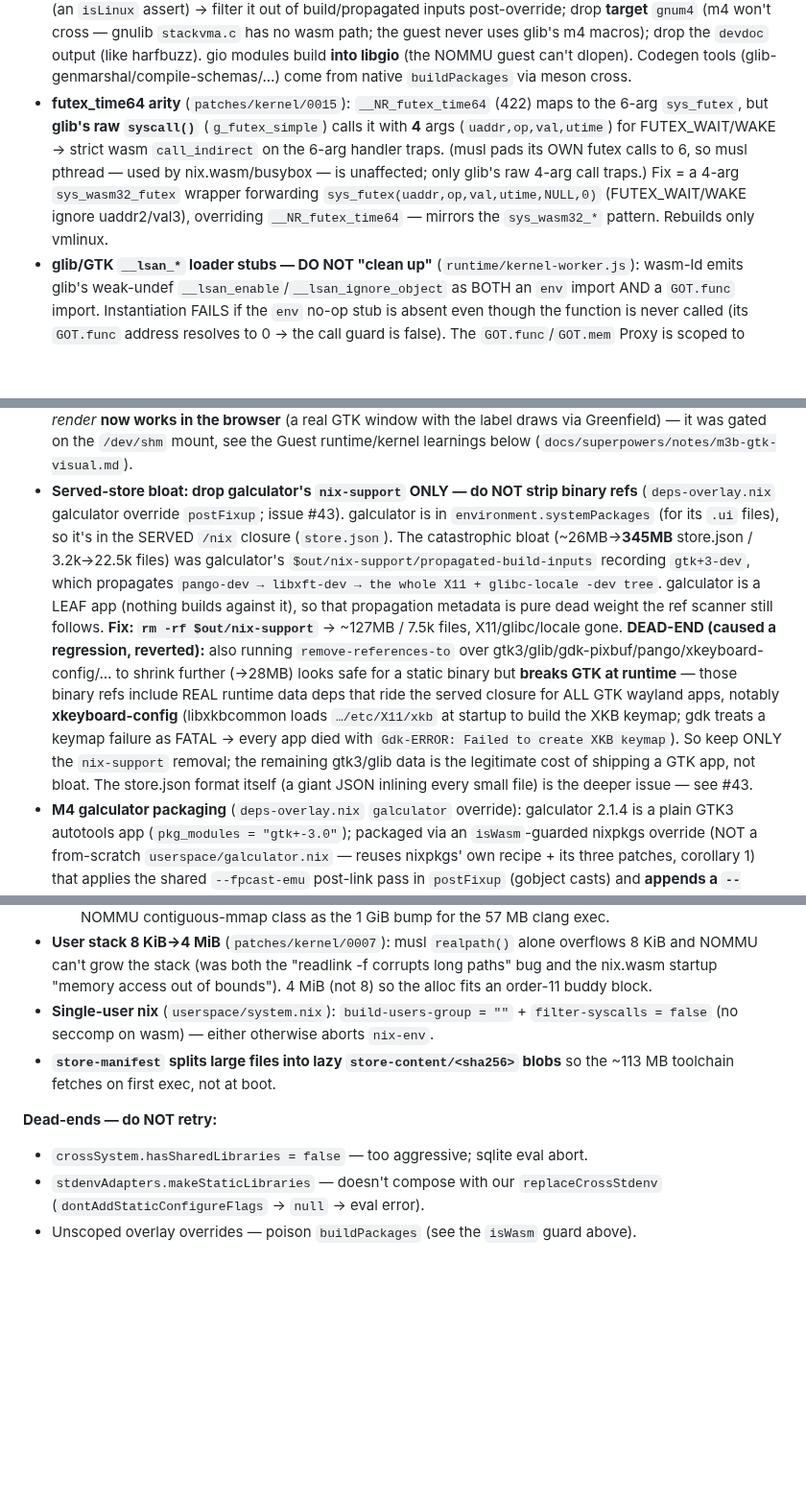
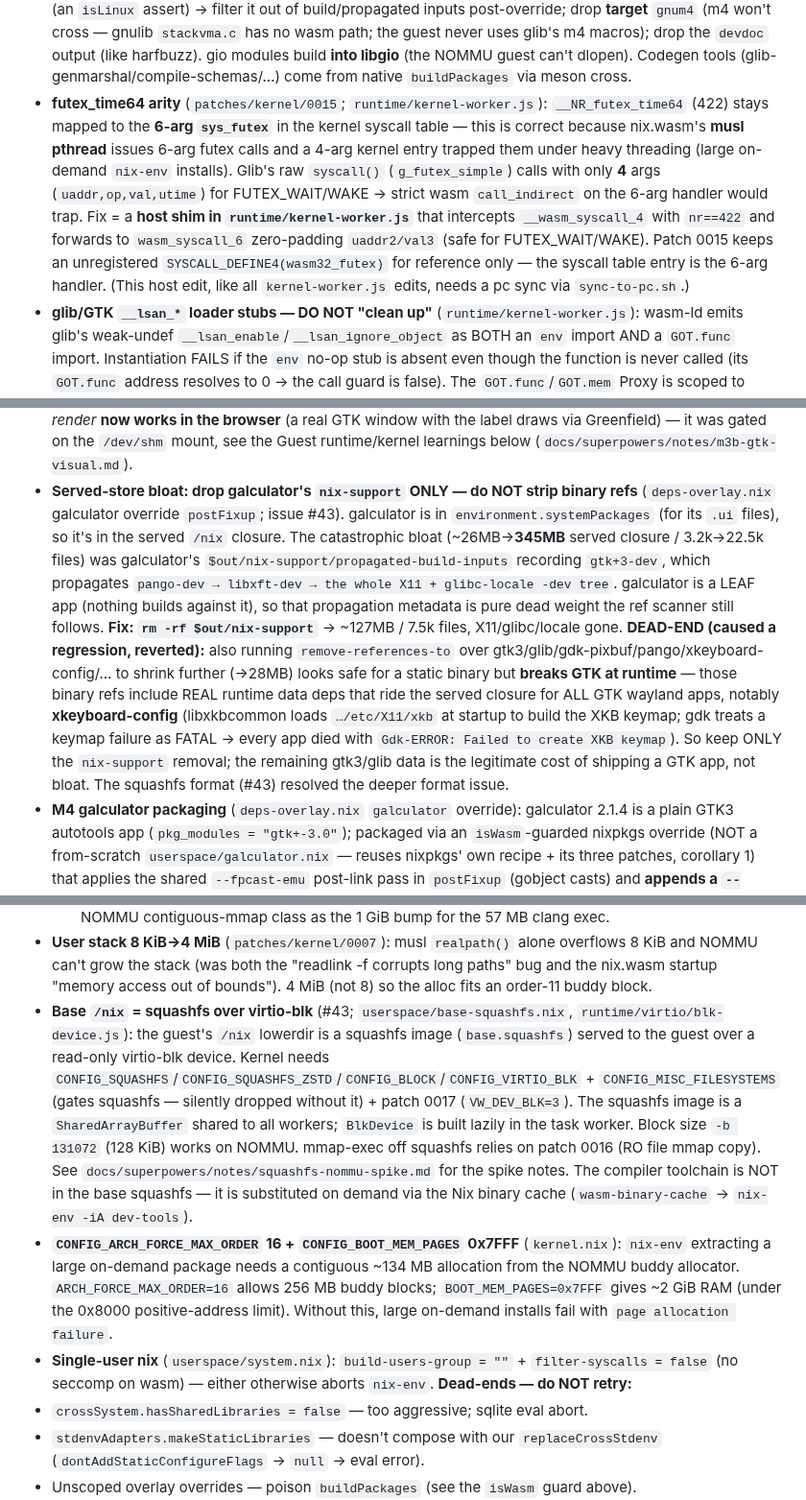
Before and after one commit to codebutler/nix-wasm, a Markdown page: CLAUDE.md, 3 parts joined by grey strips. Shown at 96% size. GitHub-like rendering; blank space fills up the shorter version.

Commit message:
docs: update CLAUDE.md for squashfs /nix serving (#43)
- Architecture: guest userspace now mounts squashfs via virtio-blk as /nix lowerdir
- Build/test: update artifact list (store.json → base.squashfs) and flake attrs
- Engine unit test count: 79 → 72 (nix-closure-store tests removed)
- Current state: add #43-done paragraph (squashfs base, on-demand toolchain via binary cache)
- Remove store-manifest lazy-blob learning (mechanism gone)
- Served-store bloat: update store.json refs; note squashfs resolved deeper format issue
- futex_time64: CORRECTED — kernel keeps 6-arg syscall table entry (correct for musl
  pthread); host kernel-worker.js shim intercepts __wasm_syscall_4 nr==422 and pads to 6
- Add new learning: base /nix = squashfs over virtio-blk (kernel config, BlkDevice,
  mmap-exec patch 0016, toolchain not in base)
- Add new learning: CONFIG_ARCH_FORCE_MAX_ORDER=16 + BOOT_MEM_PAGES=0x7FFF for large
  on-demand installs
- Plans: #2 updated to mention R2 + Task 9

Co-Authored-By: Claude Opus 4.8 (1M context) <noreply@anthropic.com>
Claude-Session: https://claude.ai/code/session_01Hd9dNyqVButLxiqW2BHFAP

```diff
--- a/CLAUDE.md
+++ b/CLAUDE.md
@@ -330,14 +337,17 @@ cross-compile; all in `wasm-cross.nix` / `deps-overlay.nix`):**
   guest never uses glib's m4 macros); drop the `devdoc` output (like harfbuzz). gio
   modules build **into libgio** (the NOMMU guest can't dlopen). Codegen tools
   (glib-genmarshal/compile-schemas/…) come from native `buildPackages` via meson cross.
-- **futex_time64 arity** (`patches/kernel/0015`): `__NR_futex_time64` (422) maps to the
-  6-arg `sys_futex`, but **glib's raw `syscall()`** (`g_futex_simple`) calls it with
-  **4** args (`uaddr,op,val,utime`) for FUTEX_WAIT/WAKE → strict wasm `call_indirect`
-  on the 6-arg handler traps. (musl pads its OWN futex calls to 6, so musl pthread —
-  used by nix.wasm/busybox — is unaffected; only glib's raw 4-arg call traps.) Fix = a
-  4-arg `sys_wasm32_futex` wrapper forwarding `sys_futex(uaddr,op,val,utime,NULL,0)`
-  (FUTEX_WAIT/WAKE ignore uaddr2/val3), overriding `__NR_futex_time64` — mirrors the
-  `sys_wasm32_*` pattern. Rebuilds only vmlinux.
+- **futex_time64 arity** (`patches/kernel/0015`; `runtime/kernel-worker.js`): `__NR_futex_time64`
+  (422) stays mapped to the **6-arg `sys_futex`** in the kernel syscall table — this is
+  correct because nix.wasm's **musl pthread** issues 6-arg futex calls and a 4-arg kernel
+  entry trapped them under heavy threading (large on-demand `nix-env` installs). Glib's raw
+  `syscall()` (`g_futex_simple`) calls with only **4** args (`uaddr,op,val,utime`) for
+  FUTEX_WAIT/WAKE → strict wasm `call_indirect` on the 6-arg handler would trap. Fix =
+  a **host shim in `runtime/kernel-worker.js`** that intercepts `__wasm_syscall_4` with
+  `nr==422` and forwards to `wasm_syscall_6` zero-padding `uaddr2/val3` (safe for
+  FUTEX_WAIT/WAKE). Patch 0015 keeps an unregistered `SYSCALL_DEFINE4(wasm32_futex)` for
+  reference only — the syscall table entry is the 6-arg handler. (This host edit, like all
+  `kernel-worker.js` edits, needs a pc sync via `sync-to-pc.sh`.)
 - **glib/GTK `__lsan_*` loader stubs — DO NOT "clean up"** (`runtime/kernel-worker.js`):
   wasm-ld emits glib's weak-undef `__lsan_enable`/`__lsan_ignore_object` as BOTH an
   `env` import AND a `GOT.func` import. Instantiation FAILS if the `env` no-op stub is
@@ -388,8 +398,8 @@ cross-compile; all in `wasm-cross.nix` / `deps-overlay.nix`):**
   runtime/kernel learnings below (`docs/superpowers/notes/m3b-gtk-visual.md`).
 - **Served-store bloat: drop galculator's `nix-support` ONLY — do NOT strip binary refs**
   (`deps-overlay.nix` galculator override `postFixup`; issue #43). galculator is in
-  `environment.systemPackages` (for its `.ui` files), so it's in the SERVED `/nix` closure
-  (`store.json`). The catastrophic bloat (~26MB→**345MB** store.json / 3.2k→22.5k files) was
+  `environment.systemPackages` (for its `.ui` files), so it's in the served `/nix` closure.
+  The catastrophic bloat (~26MB→**345MB** served closure / 3.2k→22.5k files) was
   galculator's `$out/nix-support/propagated-build-inputs` recording `gtk+3-dev`, which
   propagates `pango-dev → libxft-dev → the whole X11 + glibc-locale -dev tree`. galculator
   is a LEAF app (nothing builds against it), so that propagation metadata is pure dead
@@ -402,8 +412,7 @@ cross-compile; all in `wasm-cross.nix` / `deps-overlay.nix`):**
   to build the XKB keymap; gdk treats a keymap failure as FATAL → every app died with
   `Gdk-ERROR: Failed to create XKB keymap`). So keep ONLY the `nix-support` removal; the
   remaining gtk3/glib data is the legitimate cost of shipping a GTK app, not bloat. The
-  store.json format itself (a giant JSON inlining every small file) is the deeper issue —
-  see #43.
+  squashfs format (#43) resolved the deeper format issue.
 - **M4 galculator packaging** (`deps-overlay.nix` `galculator` override): galculator
   2.1.4 is a plain GTK3 autotools app (`pkg_modules = "gtk+-3.0"`); packaged via an
   `isWasm`-guarded nixpkgs override (NOT a from-scratch `userspace/galculator.nix` —
@@ -525,11 +534,24 @@ cross-compile; all in `wasm-cross.nix` / `deps-overlay.nix`):**
   overflows 8 KiB and NOMMU can't grow the stack (was both the "readlink -f
   corrupts long paths" bug and the nix.wasm startup "memory access out of bounds").
   4 MiB (not 8) so the alloc fits an order-11 buddy block.
+- **Base `/nix` = squashfs over virtio-blk** (#43; `userspace/base-squashfs.nix`,
+  `runtime/virtio/blk-device.js`): the guest's `/nix` lowerdir is a squashfs image
+  (`base.squashfs`) served to the guest over a read-only virtio-blk device. Kernel
+  needs `CONFIG_SQUASHFS`/`CONFIG_SQUASHFS_ZSTD`/`CONFIG_BLOCK`/`CONFIG_VIRTIO_BLK` +
+  `CONFIG_MISC_FILESYSTEMS` (gates squashfs — silently dropped without it) + patch 0017
+  (`VW_DEV_BLK=3`). The squashfs image is a `SharedArrayBuffer` shared to all workers;
+  `BlkDevice` is built lazily in the task worker. Block size `-b 131072` (128 KiB) works
+  on NOMMU. mmap-exec off squashfs relies on patch 0016 (RO file mmap copy).
+  See `docs/superpowers/notes/squashfs-nommu-spike.md` for the spike notes. The
+  compiler toolchain is NOT in the base squashfs — it is substituted on demand via the
+  Nix binary cache (`wasm-binary-cache` → `nix-env -iA dev-tools`).
+- **`CONFIG_ARCH_FORCE_MAX_ORDER` 16 + `CONFIG_BOOT_MEM_PAGES` 0x7FFF** (`kernel.nix`):
+  `nix-env` extracting a large on-demand package needs a contiguous ~134 MB allocation
+  from the NOMMU buddy allocator. `ARCH_FORCE_MAX_ORDER=16` allows 256 MB buddy blocks;
+  `BOOT_MEM_PAGES=0x7FFF` gives ~2 GiB RAM (under the 0x8000 positive-address limit).
+  Without this, large on-demand installs fail with `page allocation failure`.
 - **Single-user nix** (`userspace/system.nix`): `build-users-group = ""` +
   `filter-syscalls = false` (no seccomp on wasm) — either otherwise aborts `nix-env`.
-- **`store-manifest` splits large files into lazy `store-content/<sha256>` blobs**
-  so the ~113 MB toolchain fetches on first exec, not at boot.
-
 **Dead-ends — do NOT retry:**
 - `crossSystem.hasSharedLibraries = false` — too aggressive; sqlite eval abort.
 - `stdenvAdapters.makeStaticLibraries` — doesn't compose with our
```
Also changed, not shown: other parts of CLAUDE.md (+14 -6 lines).
